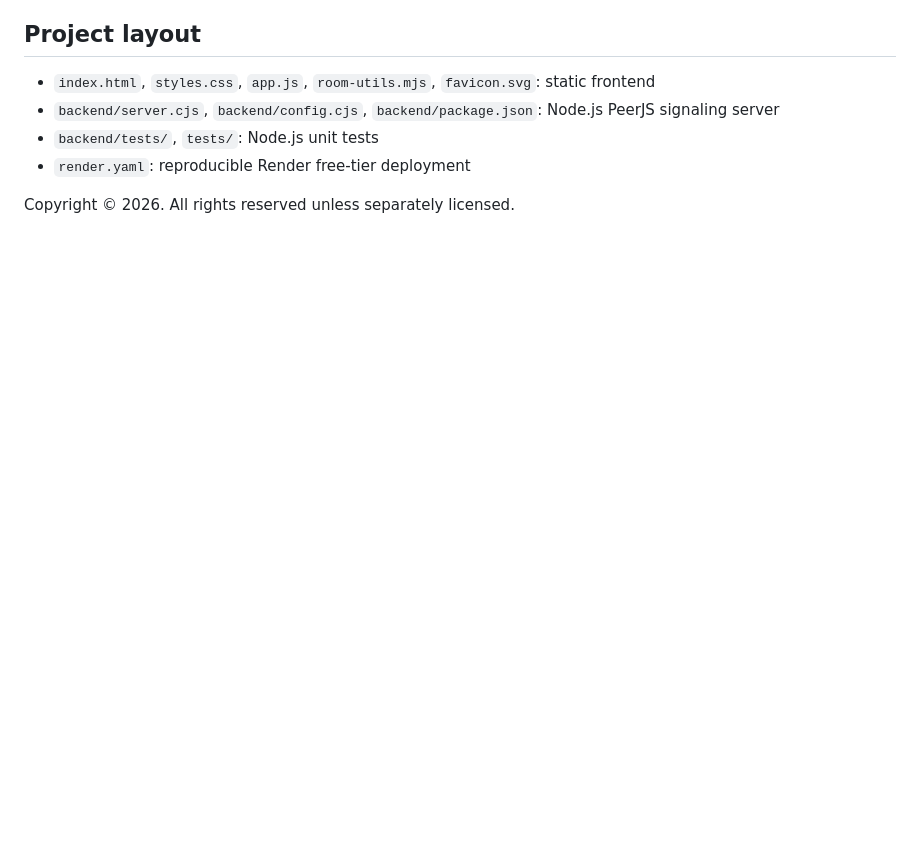
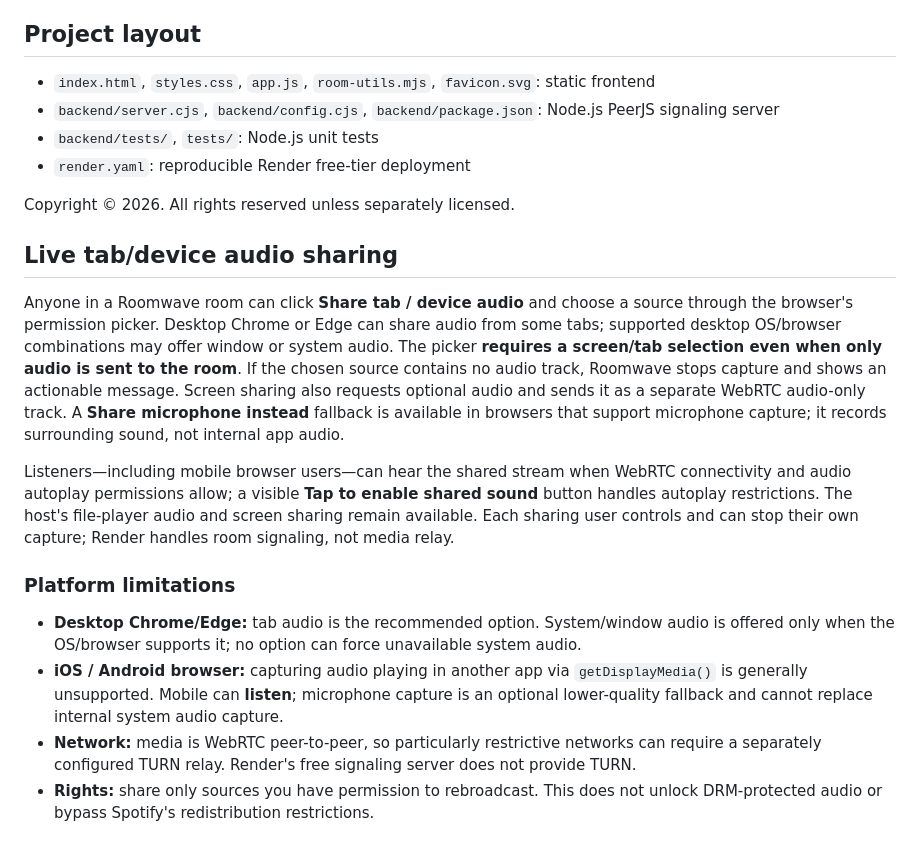
Before and after one commit to kunalz06/roomwave, a Markdown page: README.md, the part around the change. GitHub-like rendering; blank space fills up the shorter version.

Commit message:
Document device audio sharing and platform limitations

```diff
--- a/README.md
+++ b/README.md
@@ -89,3 +89,16 @@ Alternatively, create a **Render Web Service** directly using your GitHub reposi
 - `render.yaml`: reproducible Render free-tier deployment
 
 Copyright © 2026. All rights reserved unless separately licensed.
+
+## Live tab/device audio sharing
+
+Anyone in a Roomwave room can click **Share tab / device audio** and choose a source through the browser's permission picker. Desktop Chrome or Edge can share audio from some tabs; supported desktop OS/browser combinations may offer window or system audio. The picker **requires a screen/tab selection even when only audio is sent to the room**. If the chosen source contains no audio track, Roomwave stops capture and shows an actionable message. Screen sharing also requests optional audio and sends it as a separate WebRTC audio-only track. A **Share microphone instead** fallback is available in browsers that support microphone capture; it records surrounding sound, not internal app audio.
+
+Listeners—including mobile browser users—can hear the shared stream when WebRTC connectivity and audio autoplay permissions allow; a visible **Tap to enable shared sound** button handles autoplay restrictions. The host's file-player audio and screen sharing remain available. Each sharing user controls and can stop their own capture; Render handles room signaling, not media relay.
+
+### Platform limitations
+
+- **Desktop Chrome/Edge:** tab audio is the recommended option. System/window audio is offered only when the OS/browser supports it; no option can force unavailable system audio.
+- **iOS / Android browser:** capturing audio playing in another app via `getDisplayMedia()` is generally unsupported. Mobile can **listen**; microphone capture is an optional lower-quality fallback and cannot replace internal system audio capture.
+- **Network:** media is WebRTC peer-to-peer, so particularly restrictive networks can require a separately configured TURN relay. Render's free signaling server does not provide TURN.
+- **Rights:** share only sources you have permission to rebroadcast. This does not unlock DRM-protected audio or bypass Spotify's redistribution restrictions.
```
